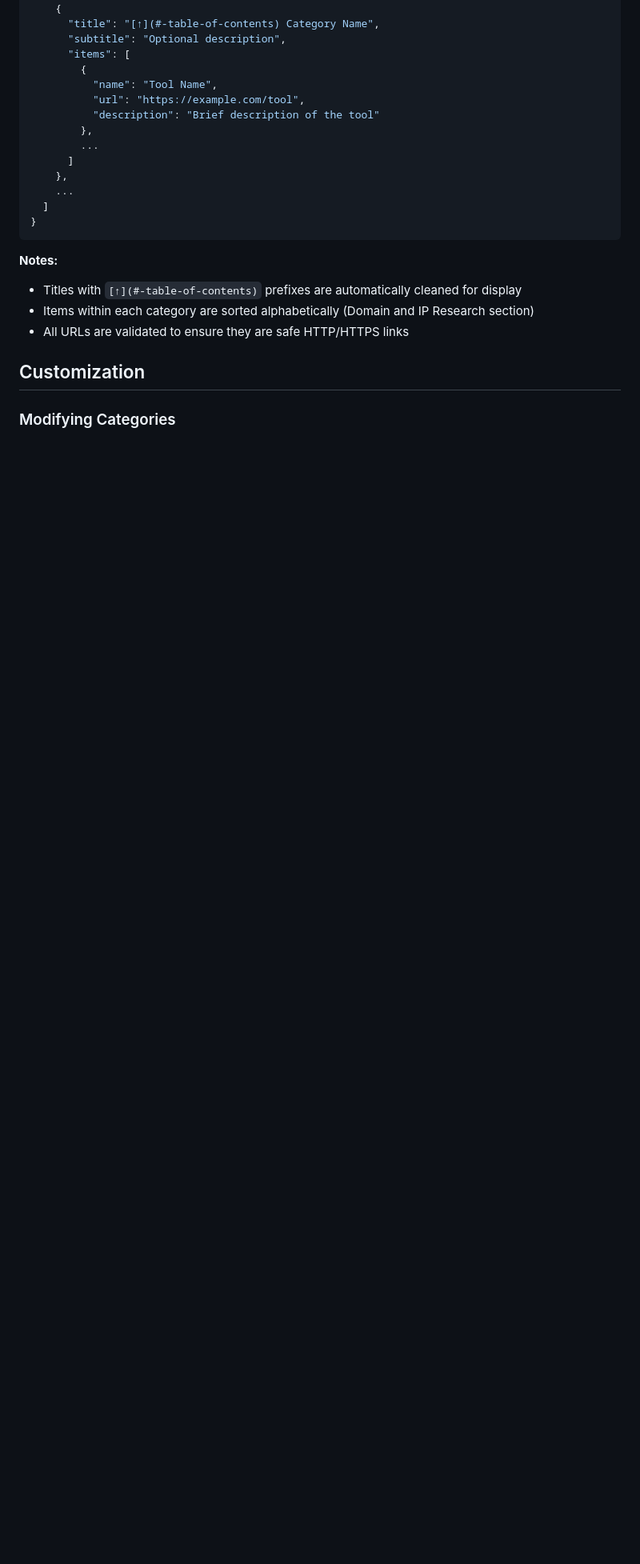
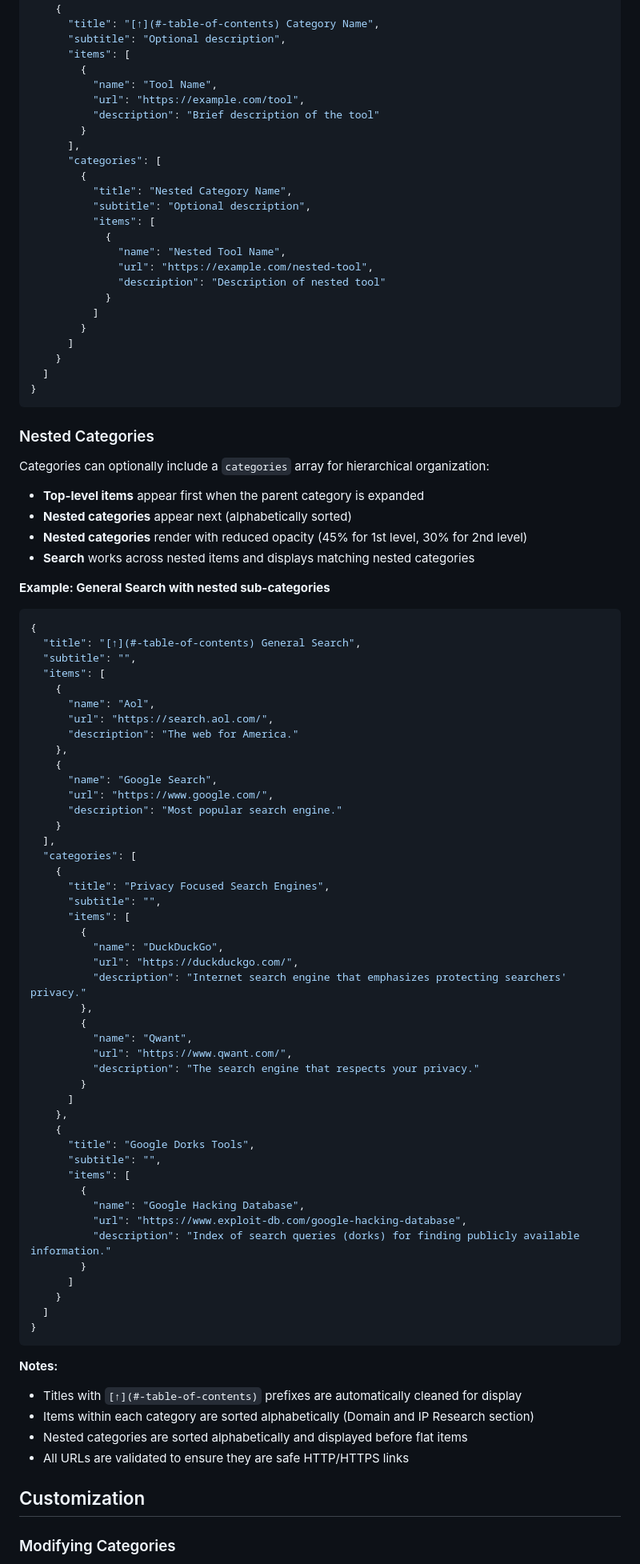
Before and after one commit to collstock/os1nt, a Markdown page: README.md, the part around the change printed below. Shown: that part at 80% size. Drawn GitHub-style; blank space fills up the shorter version.

Commit message:
Small bug fix

````diff
--- a/README.md
+++ b/README.md
@@ -100,11 +101,81 @@ The primary data source is `awesome-osint.json`, structured as:
           "name": "Tool Name",
           "url": "https://example.com/tool",
           "description": "Brief description of the tool"
+        }
+      ],
+      "categories": [
+        {
+          "title": "Nested Category Name",
+          "subtitle": "Optional description",
+          "items": [
+            {
+              "name": "Nested Tool Name",
+              "url": "https://example.com/nested-tool",
+              "description": "Description of nested tool"
+            }
+          ]
+        }
+      ]
+    }
+  ]
+}
+```
+
+### Nested Categories
+
+Categories can optionally include a `categories` array for hierarchical organization:
+
+- **Top-level items** appear first when the parent category is expanded
+- **Nested categories** appear next (alphabetically sorted)
+- **Nested categories** render with reduced opacity (45% for 1st level, 30% for 2nd level)
+- **Search** works across nested items and displays matching nested categories
+
+**Example: General Search with nested sub-categories**
+
+```json
+{
+  "title": "[↑](#-table-of-contents) General Search",
+  "subtitle": "",
+  "items": [
+    {
+      "name": "Aol",
+      "url": "https://search.aol.com/",
+      "description": "The web for America."
+    },
+    {
+      "name": "Google Search",
+      "url": "https://www.google.com/",
+      "description": "Most popular search engine."
+    }
+  ],
+  "categories": [
+    {
+      "title": "Privacy Focused Search Engines",
+      "subtitle": "",
+      "items": [
+        {
+          "name": "DuckDuckGo",
+          "url": "https://duckduckgo.com/",
+          "description": "Internet search engine that emphasizes protecting searchers' privacy."
         },
-        ...
+        {
+          "name": "Qwant",
+          "url": "https://www.qwant.com/",
+          "description": "The search engine that respects your privacy."
+        }
       ]
     },
-    ...
+    {
+      "title": "Google Dorks Tools",
+      "subtitle": "",
+      "items": [
+        {
+          "name": "Google Hacking Database",
+          "url": "https://www.exploit-db.com/google-hacking-database",
+          "description": "Index of search queries (dorks) for finding publicly available information."
+        }
+      ]
+    }
   ]
 }
 ```
@@ -112,6 +183,7 @@ The primary data source is `awesome-osint.json`, structured as:
 **Notes:**
 - Titles with `[↑](#-table-of-contents)` prefixes are automatically cleaned for display
 - Items within each category are sorted alphabetically (Domain and IP Research section)
+- Nested categories are sorted alphabetically and displayed before flat items
 - All URLs are validated to ensure they are safe HTTP/HTTPS links
 
 ## Customization
````
Also changed, not shown: other parts of README.md (+32 -3 lines).
